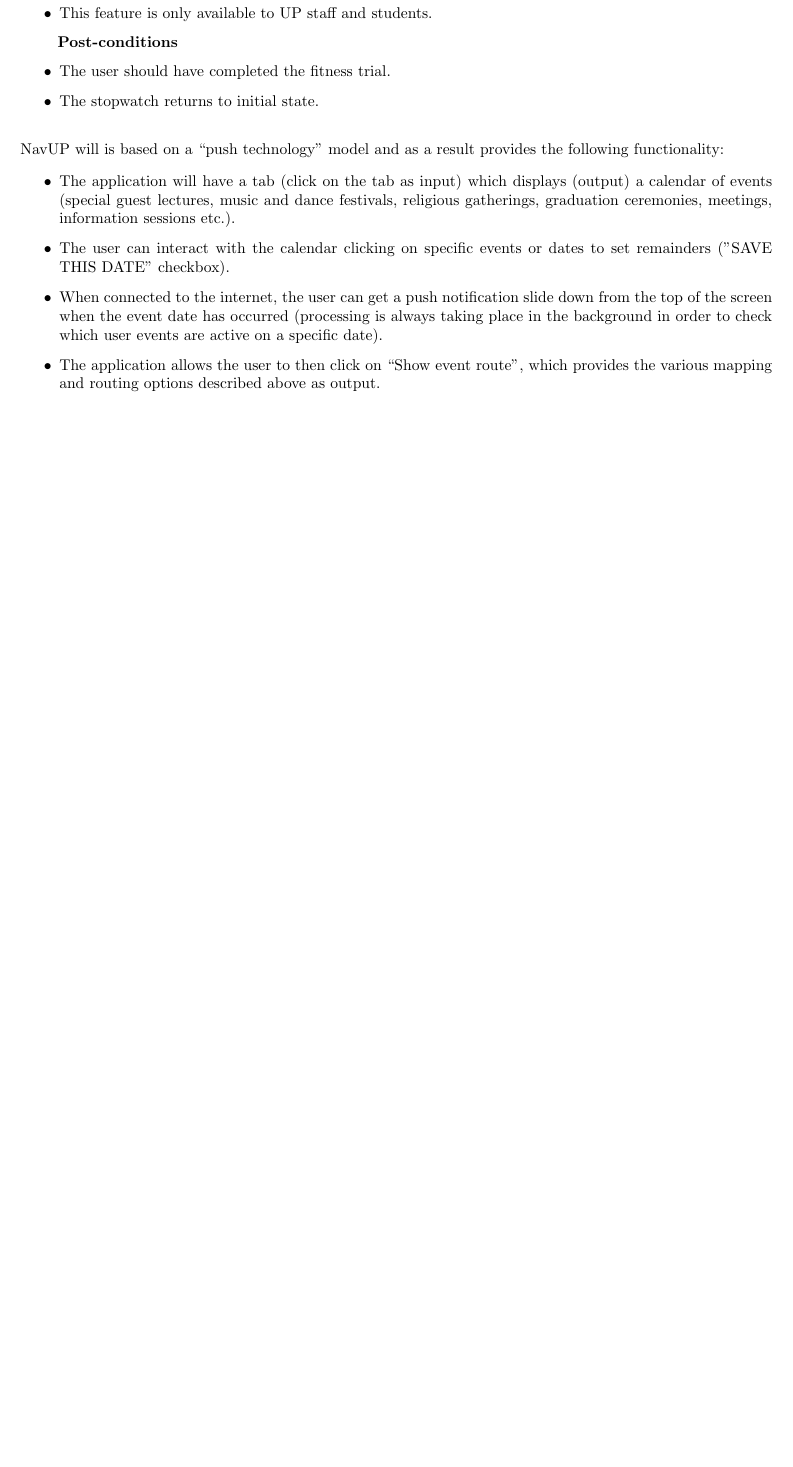
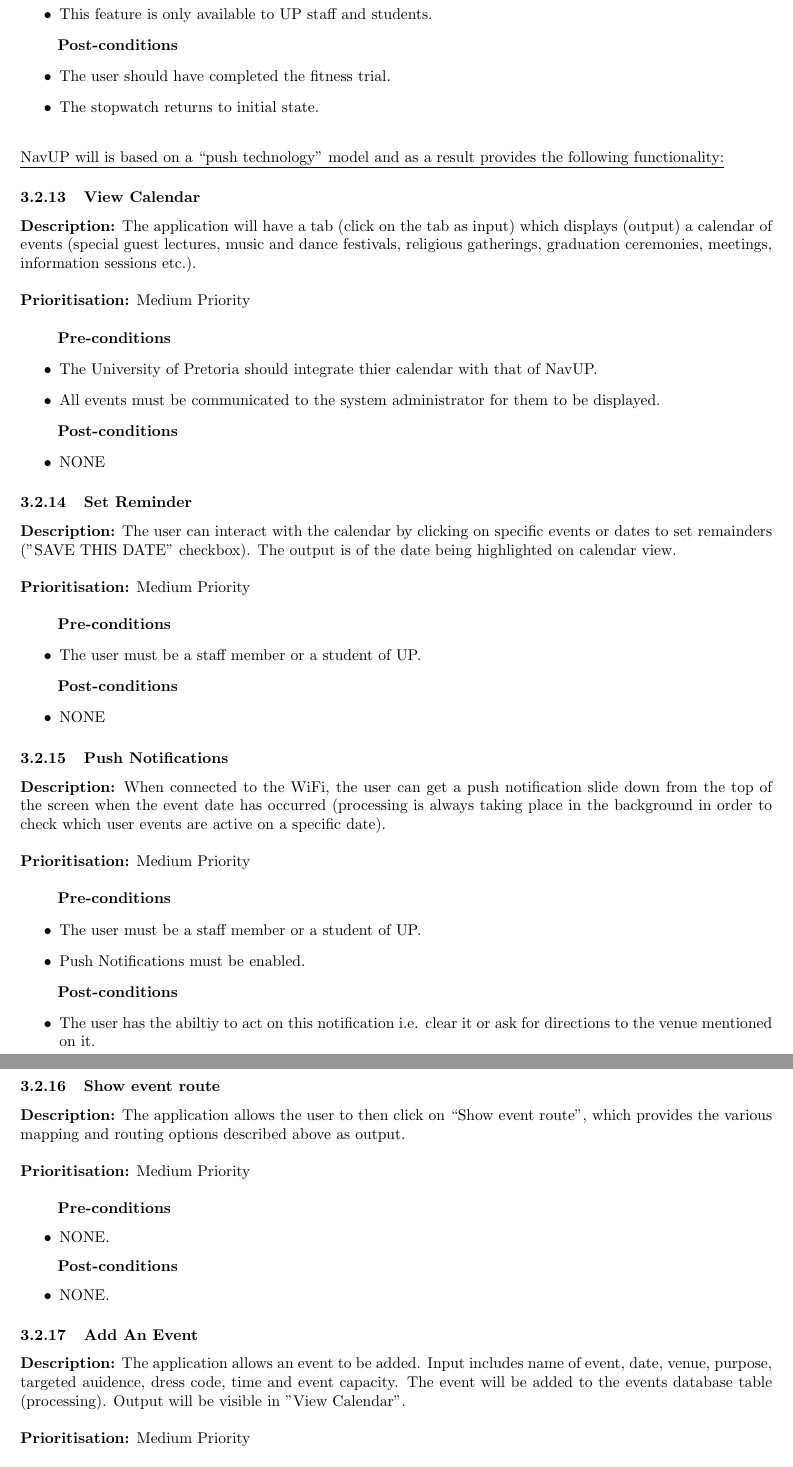
Before and after one commit to AndriesJacobus/SE-Indigo, a LaTeX document (Software_Requirements_Specification.tex): part of page 10 of 12 before the commit and two parts of pages 10 and 11 of 13 after it, the two joined at a grey line, cut so that both start at the same text, the shorter picture padded with empty space. Compiled offline with pdfLaTeX.

Commit message:
Format + Content Update Functional Requirements #3

```diff
--- a/Software_Requirements_Specification.tex
+++ b/Software_Requirements_Specification.tex
@@ -433,13 +434,80 @@
 	\item The stopwatch returns to initial state.
 \end{itemize}
 
-\noindent \\NavUP will is based on a “push technology” model and as a result provides the following functionality:
+\noindent \\ \underline{NavUP will is based on a “push technology” model and as a result provides the following functionality:}
 
+\subsubsection{View Calendar}
+
+\textbf{Description:} The application will have a tab (click on the tab as input) which displays (output) a calendar of events (special guest lectures, music and dance festivals, religious gatherings, graduation ceremonies, meetings, information sessions etc.).\\\\
+\noindent
+\textbf{Prioritisation:} Medium Priority\\
+
+
+\textbf{Pre-conditions}
 \begin{itemize}
+	\item The University of Pretoria should integrate thier calendar with that of NavUP.
+	\item All events must be communicated to the system administrator for them to be displayed.
+\end{itemize}
 
-\item The application will have a tab (click on the tab as input) which displays (output) a calendar of events (special guest lectures, music and dance festivals, religious gatherings, graduation ceremonies, meetings, information sessions etc.).
-\item The user can interact with the calendar clicking on specific events or dates to set remainders ("SAVE THIS DATE" checkbox).
-\item When connected to the internet, the user can get a push notification slide down from the top of the screen when the event date has occurred (processing is always taking place in the background in order to check which user events are active on a specific date).
-\item The application allows the user to then click on “Show event route”, which provides the various mapping and routing options described above as output.
+\textbf{Post-conditions}
+\begin{itemize}
+  	\item NONE
+\end{itemize}
 
+\subsubsection{Set Reminder}
+
+\textbf{Description:} The user can interact with the calendar by clicking on specific events or dates to set remainders ("SAVE THIS DATE" checkbox). The output is of the date being highlighted on calendar view.\\\\
+\noindent
+\textbf{Prioritisation:} Medium Priority\\
+
+
+\textbf{Pre-conditions}
+\begin{itemize}
+	\item The user must be a staff member or a student of UP.
 \end{itemize}
+
+\textbf{Post-conditions}
+\begin{itemize}
+  	\item NONE
+\end{itemize}
+
+\subsubsection{Push Notifications}
+
+\textbf{Description:} When connected to the WiFi, the user can get a push notification slide down from the top of the screen when the event date has occurred (processing is always taking place in the background in order to check which user events are active on a specific date).\\\\
+\noindent
+\textbf{Prioritisation:} Medium Priority\\
+
+
+\textbf{Pre-conditions}
+\begin{itemize}
+	\item The user must be a staff member or a student of UP.
+	\item Push Notifications must be enabled.
+\end{itemize}
+
+\textbf{Post-conditions}
+\begin{itemize}
+  	\item The user has the abiltiy to act on this notification i.e. clear it or ask for directions to the venue mentioned on it.
+\end{itemize}
+
+\subsubsection{Show event route}
+
+\textbf{Description:} The application allows the user to then click on “Show event route”, which provides the various mapping and routing options described above as output.\\\\
+\noindent
+\textbf{Prioritisation:} Medium Priority\\
+
+
+\textbf{Pre-conditions}
+\begin{itemize}
+	\item NONE.
+\end{itemize}
+
+\textbf{Post-conditions}
+\begin{itemize}
+  	\item NONE.
+\end{itemize}
+
+\subsubsection{Add An Event}
+
+\textbf{Description:} The application allows an event to be added. Input includes name of event, date, venue, purpose, targeted auidence, dress code, time and event capacity. The event will be added to the events database table (processing). Output will be visible in "View Calendar".\\\\
+\noindent
+\textbf{Prioritisation:} Medium Priority\\
```
Also changed, not shown: Software_Requirements_Specification.tex (17 more changed lines).
